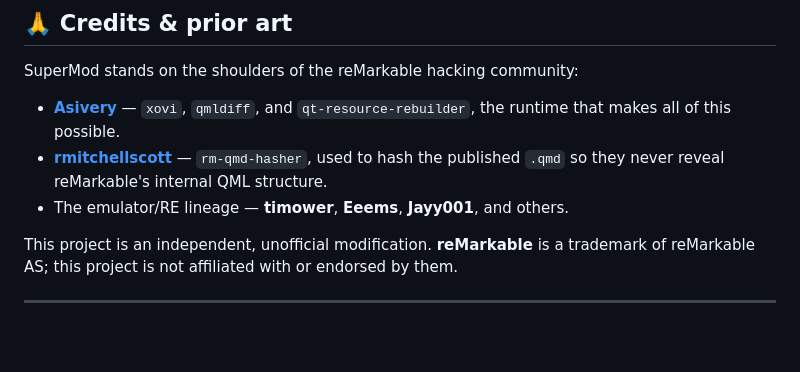
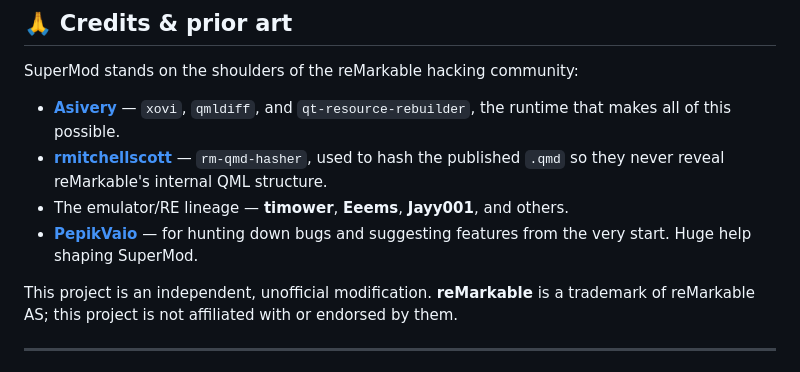
Before and after one commit to pragmatically-dev/supermod, a Markdown page: README.md, the part around the change. Rendered like a GitHub page; blank space fills up the shorter version.

Commit message:
docs: credit PepikVaio for early bug reports and feature suggestions
Co-Authored-By: Claude Opus 4.8 <noreply@anthropic.com>

```diff
--- a/README.md
+++ b/README.md
@@ -196,6 +196,7 @@ SuperMod stands on the shoulders of the reMarkable hacking community:
 - **[Asivery](https://github.com/asivery)** — `xovi`, `qmldiff`, and `qt-resource-rebuilder`, the runtime that makes all of this possible.
 - **[rmitchellscott](https://github.com/rmitchellscott/rm-qmd-hasher)** — `rm-qmd-hasher`, used to hash the published `.qmd` so they never reveal reMarkable's internal QML structure.
 - The emulator/RE lineage — **timower**, **Eeems**, **Jayy001**, and others.
+- **[PepikVaio](https://github.com/PepikVaio)** — for hunting down bugs and suggesting features from the very start. Huge help shaping SuperMod.
 
 This project is an independent, unofficial modification. **reMarkable** is a trademark of reMarkable AS; this project is not affiliated with or endorsed by them.
 
```
